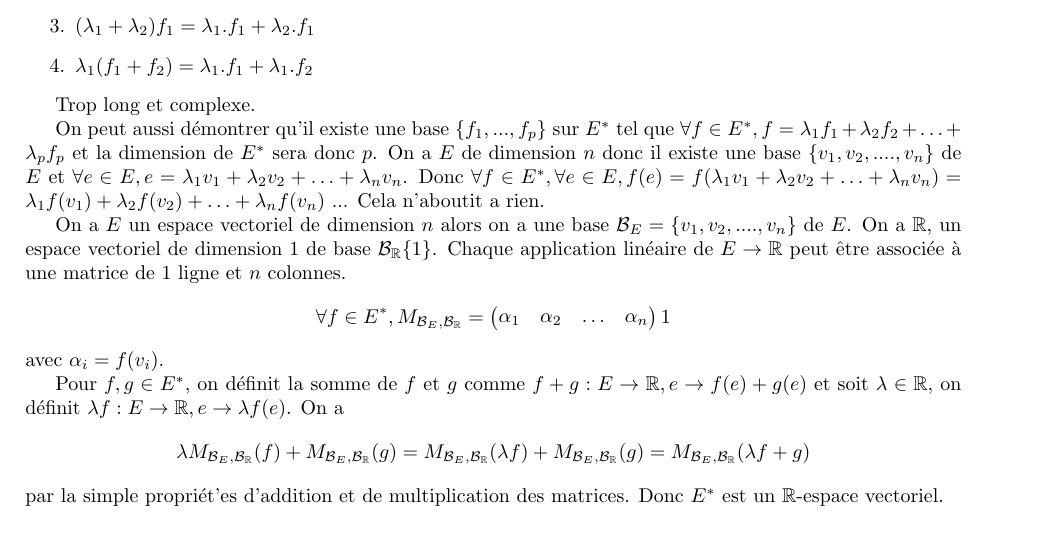
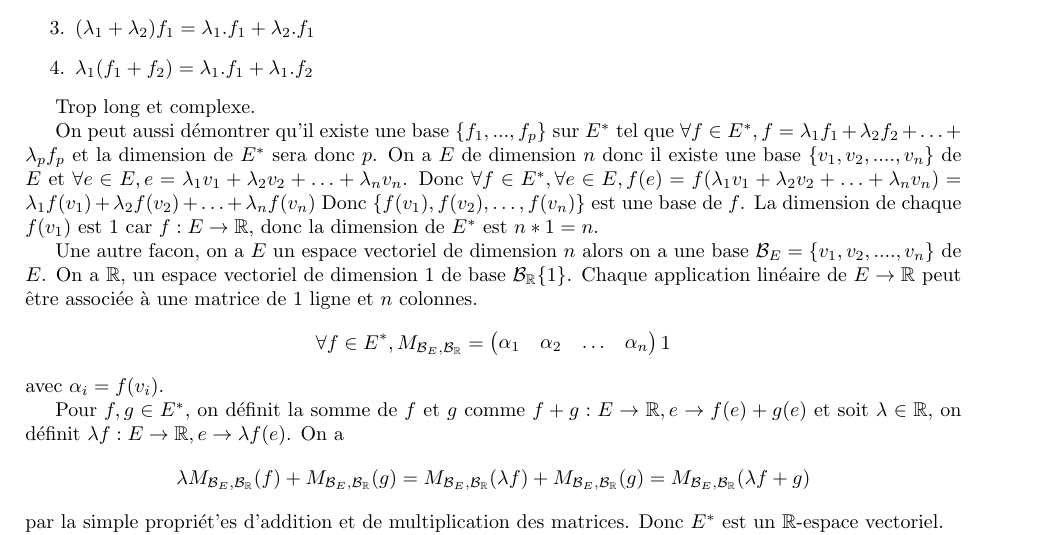
Before and after one commit to PAYRAULT/MPI, a LaTeX book (MEU302 - Algebre/TD/TD2.tex): part of page 3 of 3, cut so that both start at the same text. Compiled offline with pdfLaTeX.

Commit message:
MEU302, TD2, ex10 et ex12 fini et corrige

```diff
--- a/MEU302 - Algebre/TD/TD2.tex
+++ b/MEU302 - Algebre/TD/TD2.tex
@@ -213,10 +213,10 @@ Donc
 Trop long et complexe.
 
 
-On peut aussi d\'emontrer qu'il existe une base $\{f_1, ..., f_p\}$ sur $E^{*}$ tel que $\forall f \in E^{*}, f = \lambda_1 f_1 + \lambda_2 f_2 + \ldots + \lambda_p f_p$ et la dimension de $E^{*}$ sera donc $p$. On a $E$ de dimension $n$ donc il existe une base $\{v_1, v_2, ...., v_n\}$ de $E$ et $\forall e \in E, e = \lambda_1 v_1 + \lambda_2 v_2 + \ldots + \lambda_n v_n$. Donc $\forall f \in E^{*}, \forall e \in E, f(e) = f(\lambda_1 v_1 + \lambda_2 v_2 + \ldots + \lambda_n v_n) = \lambda_1 f(v_1) + \lambda_2 f(v_2) + \ldots + \lambda_n f(v_n)$ ... Cela n'aboutit a rien.
+On peut aussi d\'emontrer qu'il existe une base $\{f_1, ..., f_p\}$ sur $E^{*}$ tel que $\forall f \in E^{*}, f = \lambda_1 f_1 + \lambda_2 f_2 + \ldots + \lambda_p f_p$ et la dimension de $E^{*}$ sera donc $p$. On a $E$ de dimension $n$ donc il existe une base $\{v_1, v_2, ...., v_n\}$ de $E$ et $\forall e \in E, e = \lambda_1 v_1 + \lambda_2 v_2 + \ldots + \lambda_n v_n$. Donc $\forall f \in E^{*}, \forall e \in E, f(e) = f(\lambda_1 v_1 + \lambda_2 v_2 + \ldots + \lambda_n v_n) = \lambda_1 f(v_1) + \lambda_2 f(v_2) + \ldots + \lambda_n f(v_n)$ Donc $\{f(v_1), f(v_2), \ldots, f(v_n)\}$ est une base de $f$. La dimension de chaque $f(v_1)$ est 1 car $f:E \to \R$, donc la dimension de $E^{*}$ est $n*1 = n$.
 
 
-On a $E$ un espace vectoriel de dimension $n$ alors on a une base $\mathcal{B}_{E} = \{v_1, v_2, ...., v_n\}$ de $E$. On a $\R$, un espace vectoriel de dimension $1$ de base $\mathcal{B}_{\R}\{1\}$. Chaque application lin\'eaire de $E \to \R$ peut \^etre associ\'ee \`a une matrice de 1 ligne et $n$ colonnes.
+Une autre facon, on a $E$ un espace vectoriel de dimension $n$ alors on a une base $\mathcal{B}_{E} = \{v_1, v_2, ...., v_n\}$ de $E$. On a $\R$, un espace vectoriel de dimension $1$ de base $\mathcal{B}_{\R}\{1\}$. Chaque application lin\'eaire de $E \to \R$ peut \^etre associ\'ee \`a une matrice de 1 ligne et $n$ colonnes.
 $$
 \forall f \in E^{*},  M_{\mathcal{B}_{E}, \mathcal{B}_{\R}} = \begin{pmatrix} \alpha_1 & \alpha_2 & \ldots & \alpha_n  \end{pmatrix} 1
 $$
```
Also changed, not shown: MEU302 - Algebre/TD/TD2.pdf.
